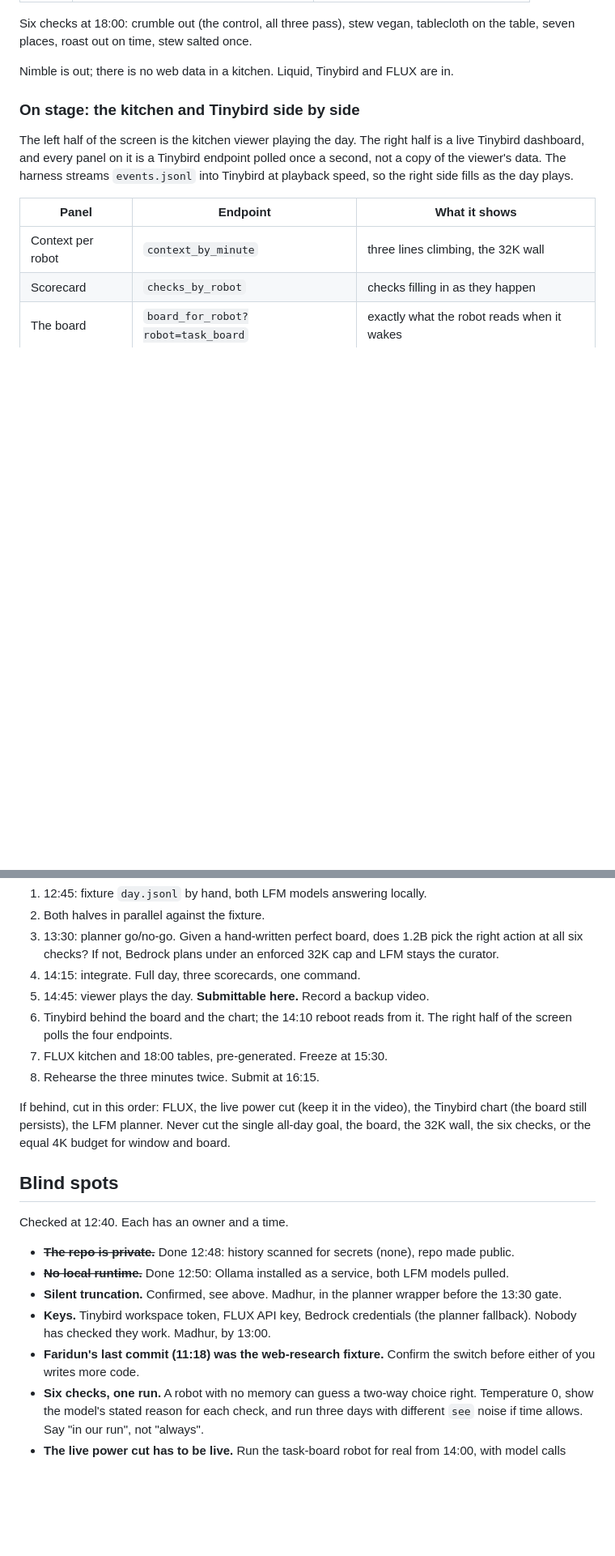
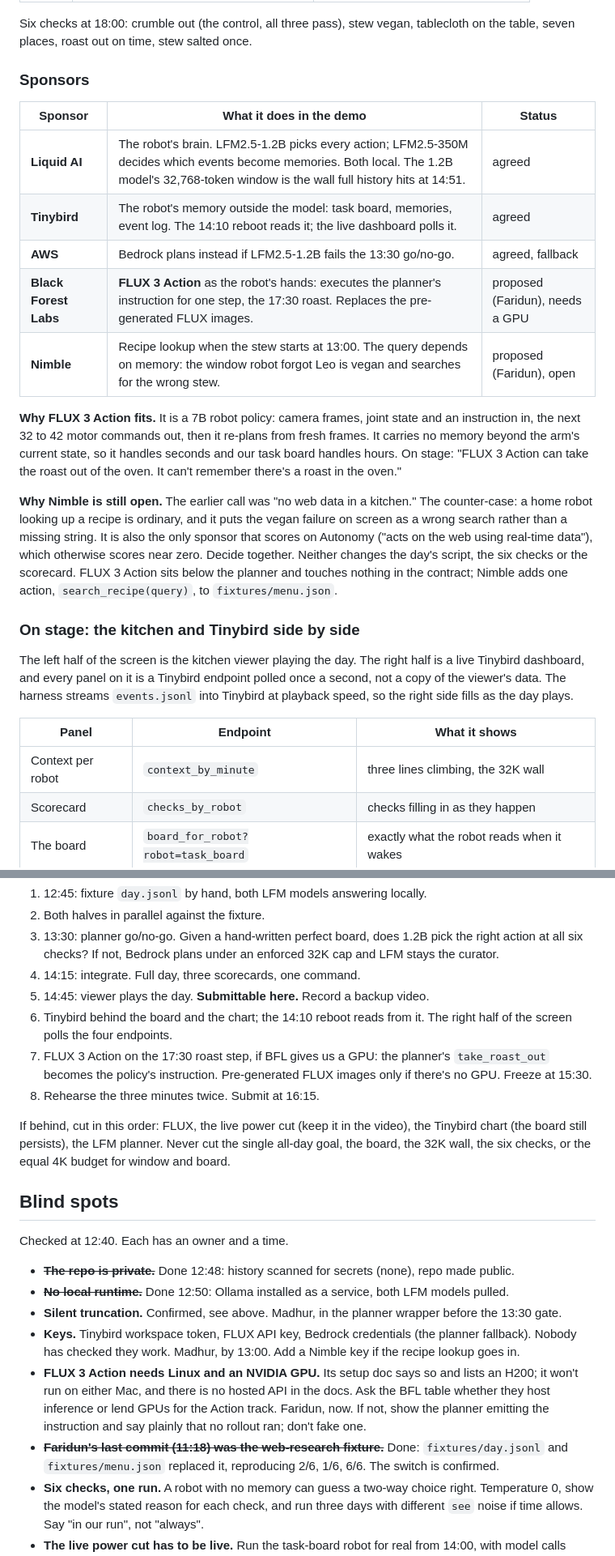
Before and after one commit to sageox/long-horizon-hack, a Markdown page: PLAN.md, 2 parts joined by grey strips. Shown at 81% size. GitHub-like rendering; blank space fills up the shorter version.

Commit message:
docs: sponsor map, FLUX 3 Action as the robot's hands, Nimble as an open question
Both proposals are marked as proposed rather than decided. Adds the FLUX 3 Action GPU blind spot and closes the web-research fixture one.

Co-Authored-By: Claude Opus 5.5 <noreply@anthropic.com>
SageOx-Session: https://sageox.ai/c/ses_01a0da01-62a4-7ebd-894d-80c42b323f33

```diff
--- a/PLAN.md
+++ b/PLAN.md
@@ -25,8 +25,30 @@ we grade the table.
 Six checks at 18:00: crumble out (the control, all three pass), stew vegan,
 tablecloth on the table, seven places, roast out on time, stew salted once.
 
-Nimble is out; there is no web data in a kitchen. Liquid, Tinybird and FLUX
-are in.
+### Sponsors
+
+| Sponsor | What it does in the demo | Status |
+|---|---|---|
+| **Liquid AI** | The robot's brain. LFM2.5-1.2B picks every action; LFM2.5-350M decides which events become memories. Both local. The 1.2B model's 32,768-token window is the wall full history hits at 14:51. | agreed |
+| **Tinybird** | The robot's memory outside the model: task board, memories, event log. The 14:10 reboot reads it; the live dashboard polls it. | agreed |
+| **AWS** | Bedrock plans instead if LFM2.5-1.2B fails the 13:30 go/no-go. | agreed, fallback |
+| **Black Forest Labs** | **FLUX 3 Action** as the robot's hands: executes the planner's instruction for one step, the 17:30 roast. Replaces the pre-generated FLUX images. | proposed (Faridun), needs a GPU |
+| **Nimble** | Recipe lookup when the stew starts at 13:00. The query depends on memory: the window robot forgot Leo is vegan and searches for the wrong stew. | proposed (Faridun), open |
+
+**Why FLUX 3 Action fits.** It is a 7B robot policy: camera frames, joint state
+and an instruction in, the next 32 to 42 motor commands out, then it re-plans
+from fresh frames. It carries no memory beyond the arm's current state, so it
+handles seconds and our task board handles hours. On stage: "FLUX 3 Action can
+take the roast out of the oven. It can't remember there's a roast in the oven."
+
+**Why Nimble is still open.** The earlier call was "no web data in a kitchen."
+The counter-case: a home robot looking up a recipe is ordinary, and it puts the
+vegan failure on screen as a wrong search rather than a missing string. It is
+also the only sponsor that scores on Autonomy ("acts on the web using real-time
+data"), which otherwise scores near zero. Decide together. Neither changes the
+day's script, the six checks or the scorecard. FLUX 3 Action sits below the
+planner and touches nothing in the contract; Nimble adds one action,
+`search_recipe(query)`, to `fixtures/menu.json`.
 
 ### On stage: the kitchen and Tinybird side by side
 
@@ -142,7 +164,9 @@ laptop, so pitch the 32K wall, not slow reactions.
 5. 14:45: viewer plays the day. **Submittable here.** Record a backup video.
 6. Tinybird behind the board and the chart; the 14:10 reboot reads from it.
    The right half of the screen polls the four endpoints.
-7. FLUX kitchen and 18:00 tables, pre-generated. Freeze at 15:30.
+7. FLUX 3 Action on the 17:30 roast step, if BFL gives us a GPU: the planner's
+   `take_roast_out` becomes the policy's instruction. Pre-generated FLUX images
+   only if there's no GPU. Freeze at 15:30.
 8. Rehearse the three minutes twice. Submit at 16:15.
 
 If behind, cut in this order: FLUX, the live power cut (keep it in the video),
@@ -161,9 +185,16 @@ Checked at 12:40. Each has an owner and a time.
 - **Silent truncation.** Confirmed, see above. Madhur, in the planner wrapper
   before the 13:30 gate.
 - **Keys.** Tinybird workspace token, FLUX API key, Bedrock credentials (the
-  planner fallback). Nobody has checked they work. Madhur, by 13:00.
-- **Faridun's last commit (11:18) was the web-research fixture.** Confirm the
-  switch before either of you writes more code.
+  planner fallback). Nobody has checked they work. Madhur, by 13:00. Add a
+  Nimble key if the recipe lookup goes in.
+- **FLUX 3 Action needs Linux and an NVIDIA GPU.** Its setup doc says so and
+  lists an H200; it won't run on either Mac, and there is no hosted API in the
+  docs. Ask the BFL table whether they host inference or lend GPUs for the
+  Action track. Faridun, now. If not, show the planner emitting the
+  instruction and say plainly that no rollout ran; don't fake one.
+- ~~**Faridun's last commit (11:18) was the web-research fixture.**~~ Done:
+  `fixtures/day.jsonl` and `fixtures/menu.json` replaced it, reproducing
+  2/6, 1/6, 6/6. The switch is confirmed.
 - **Six checks, one run.** A robot with no memory can guess a two-way choice
   right. Temperature 0, show the model's stated reason for each check, and
   run three days with different `see` noise if time allows. Say "in our run",
```
